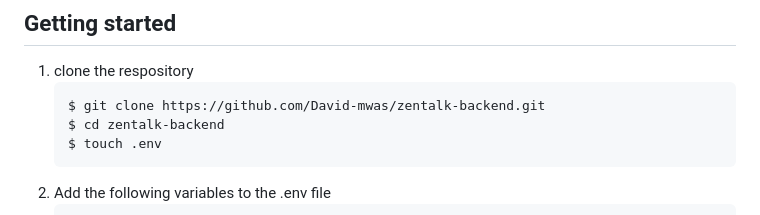
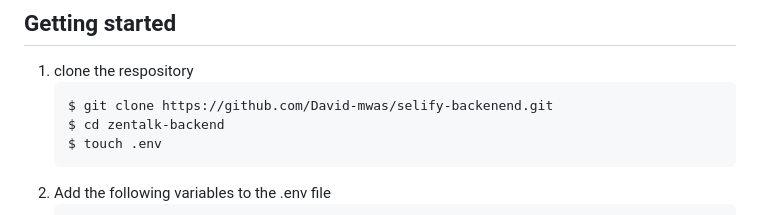
Before and after one commit to David-mwas/sellify, a Markdown page: selify-backenend/README.md, the part around the change. Drawn GitHub-style.

Commit message:
ADD(CORE):selify README.md

````diff
--- a/selify-backenend/README.md
+++ b/selify-backenend/README.md
@@ -8,7 +8,7 @@
 
 1. clone the respository
    ```shell
-   $ git clone https://github.com/David-mwas/zentalk-backend.git
+   $ git clone https://github.com/David-mwas/selify-backenend.git
    $ cd zentalk-backend
    $ touch .env
    ```
````
Also changed, not shown: README.md (added, +57 -0 lines).
